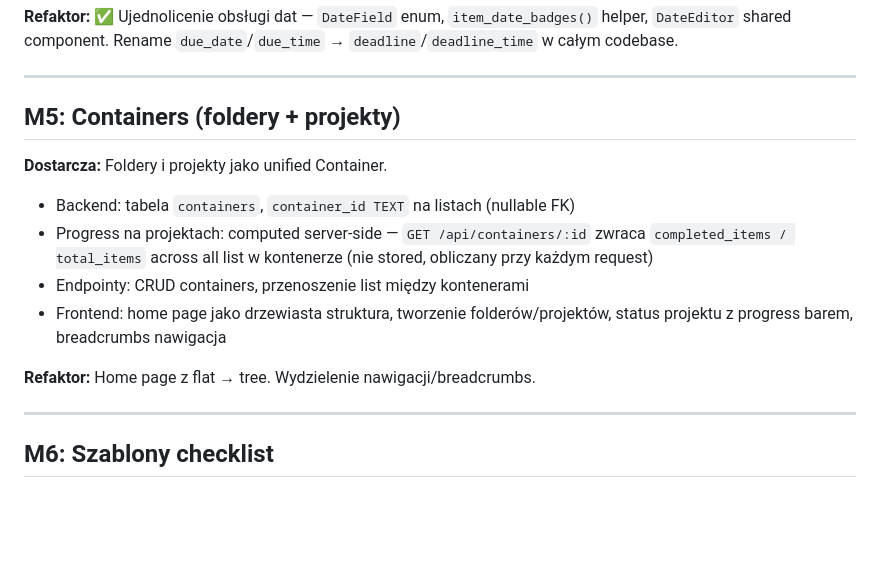
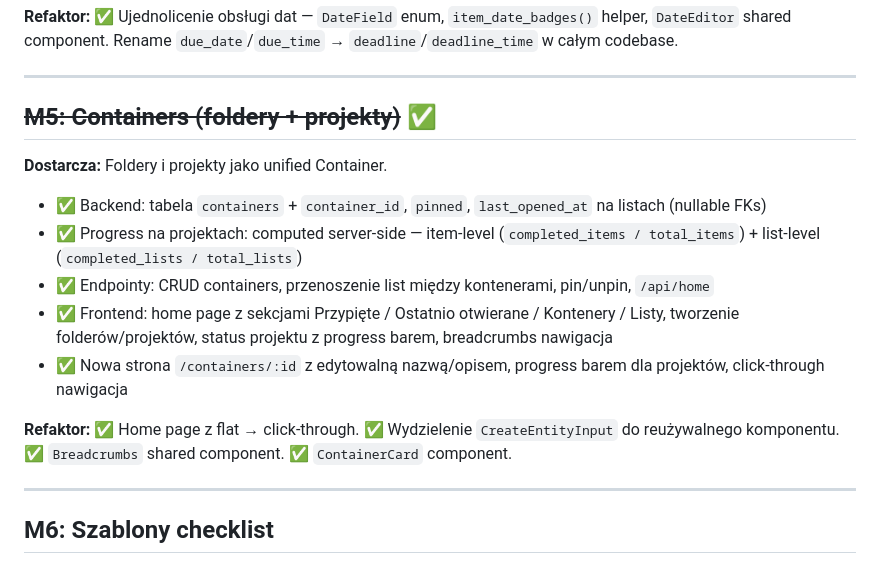
Before and after one commit to jpalczewski/kartoteka, a Markdown page: docs/roadmap.md, the part around the change. Drawn GitHub-style; blank space fills up the shorter version.

Commit message:
docs: mark M5 as complete in roadmap

```diff
--- a/docs/roadmap.md
+++ b/docs/roadmap.md
@@ -96,16 +96,17 @@ Z flat booleans na tabelę `list_features(list_id, feature_name, config TEXT/JSO
 
 ---
 
-## M5: Containers (foldery + projekty)
+## ~~M5: Containers (foldery + projekty)~~ ✅
 
 **Dostarcza:** Foldery i projekty jako unified Container.
 
-- Backend: tabela `containers`, `container_id TEXT` na listach (nullable FK)
-- Progress na projektach: computed server-side — `GET /api/containers/:id` zwraca `completed_items / total_items` across all list w kontenerze (nie stored, obliczany przy każdym request)
-- Endpointy: CRUD containers, przenoszenie list między kontenerami
-- Frontend: home page jako drzewiasta struktura, tworzenie folderów/projektów, status projektu z progress barem, breadcrumbs nawigacja
+- ✅ Backend: tabela `containers` + `container_id`, `pinned`, `last_opened_at` na listach (nullable FKs)
+- ✅ Progress na projektach: computed server-side — item-level (`completed_items / total_items`) + list-level (`completed_lists / total_lists`)
+- ✅ Endpointy: CRUD containers, przenoszenie list między kontenerami, pin/unpin, `/api/home`
+- ✅ Frontend: home page z sekcjami Przypięte / Ostatnio otwierane / Kontenery / Listy, tworzenie folderów/projektów, status projektu z progress barem, breadcrumbs nawigacja
+- ✅ Nowa strona `/containers/:id` z edytowalną nazwą/opisem, progress barem dla projektów, click-through nawigacja
 
-**Refaktor:** Home page z flat → tree. Wydzielenie nawigacji/breadcrumbs.
+**Refaktor:** ✅ Home page z flat → click-through. ✅ Wydzielenie `CreateEntityInput` do reużywalnego komponentu. ✅ `Breadcrumbs` shared component. ✅ `ContainerCard` component.
 
 ---
 
```
